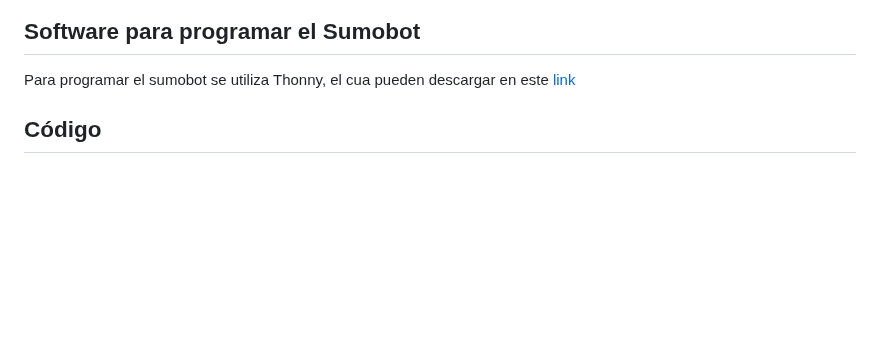
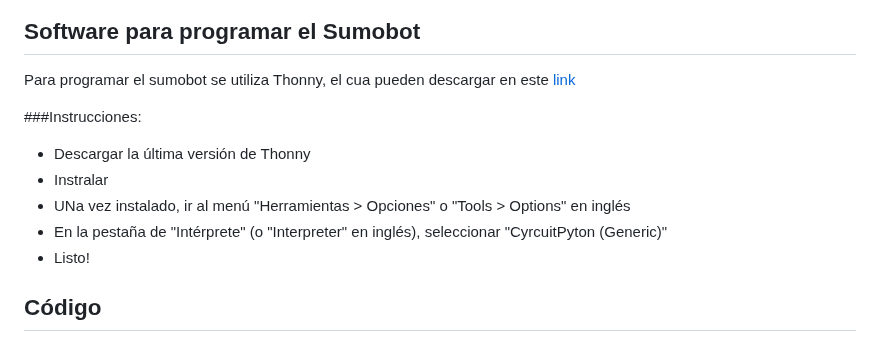
Before and after one commit to Universidad-Cenfotec/Sumobot, a Markdown page: README.md, the part around the change. Drawn GitHub-style; blank space fills up the shorter version.

Commit message:
Explicación de instalación de Thonny

```diff
--- a/README.md
+++ b/README.md
@@ -33,6 +33,13 @@ También con el "Sumobot_Chasis3D.stl" pueden utilizar imprimir el chasis en imp
 ## Software para programar el Sumobot
 
 Para programar el sumobot se utiliza Thonny, el cua pueden descargar en este [link](https://thonny.org/)
+
+###Instrucciones:
+- Descargar la última versión de Thonny
+- Instralar
+- UNa vez instalado, ir al menú "Herramientas > Opciones" o "Tools > Options" en inglés
+- En la pestaña de "Intérprete" (o "Interpreter" en inglés), seleccionar "CyrcuitPyton (Generic)"
+- Listo!
 
 ## Código
 
```
